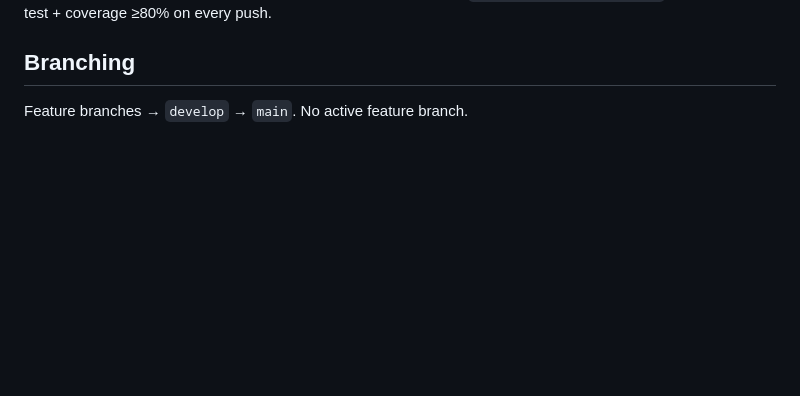
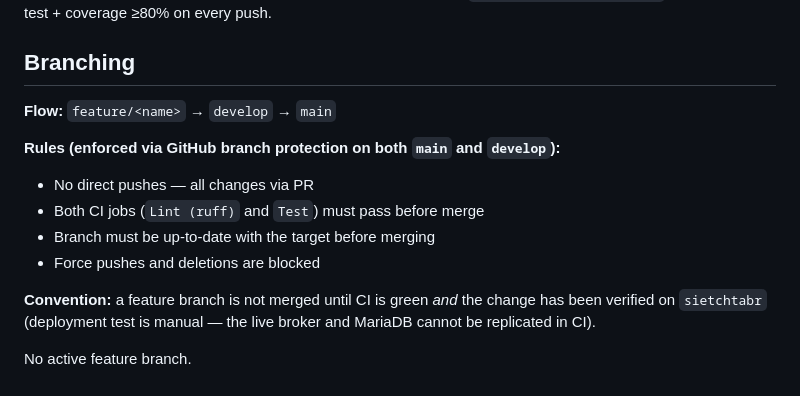
Before and after one commit to konchris/mqttlogger, a Markdown page: CLAUDE.md, the part around the change. GitHub-like rendering; blank space fills up the shorter version.

Commit message:
docs: document branching convention and GitHub branch protection rules
Co-Authored-By: Claude Sonnet 4.6 <noreply@anthropic.com>

```diff
--- a/CLAUDE.md
+++ b/CLAUDE.md
@@ -92,4 +92,14 @@ CI: GitHub Actions (`.github/workflows/ci.yml`) — lint (ruff) + test + coverag
 
 ## Branching
 
-Feature branches → `develop` → `main`. No active feature branch.
+**Flow:** `feature/<name>` → `develop` → `main`
+
+**Rules (enforced via GitHub branch protection on both `main` and `develop`):**
+- No direct pushes — all changes via PR
+- Both CI jobs (`Lint (ruff)` and `Test`) must pass before merge
+- Branch must be up-to-date with the target before merging
+- Force pushes and deletions are blocked
+
+**Convention:** a feature branch is not merged until CI is green *and* the change has been verified on `sietchtabr` (deployment test is manual — the live broker and MariaDB cannot be replicated in CI).
+
+No active feature branch.
```
